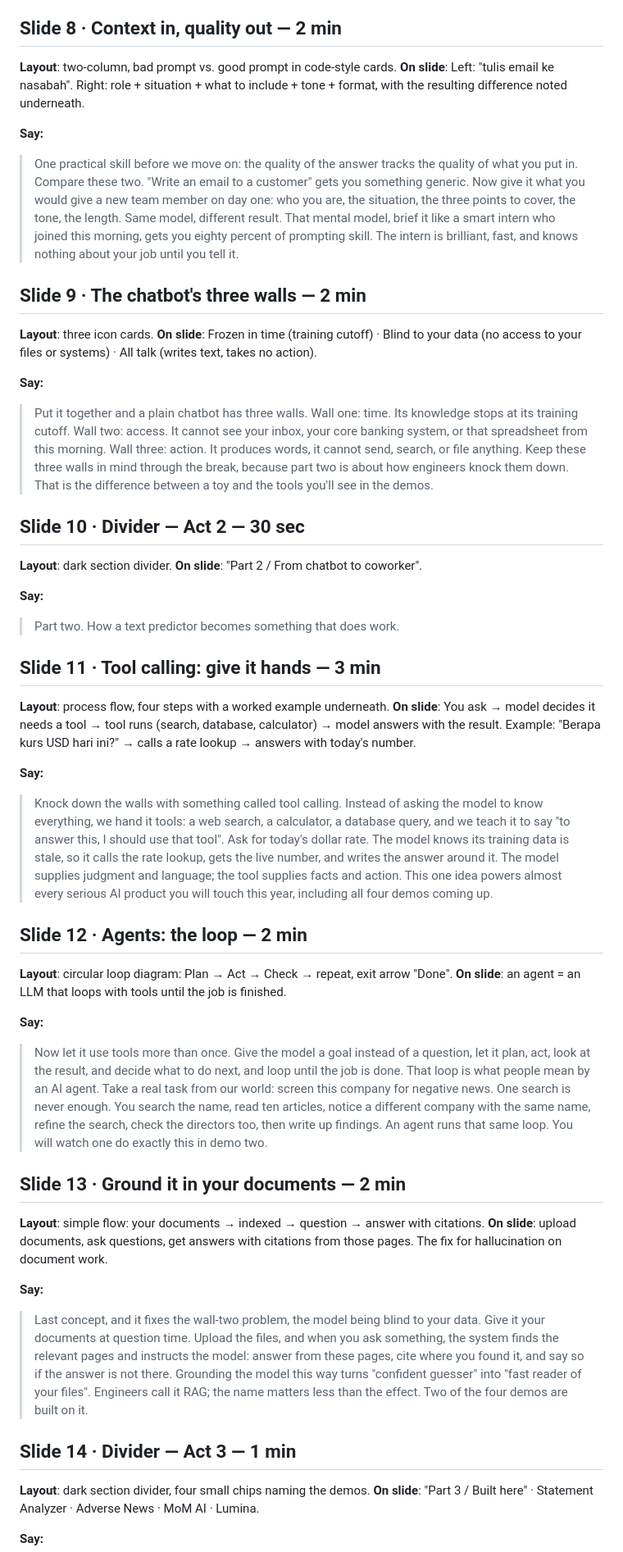
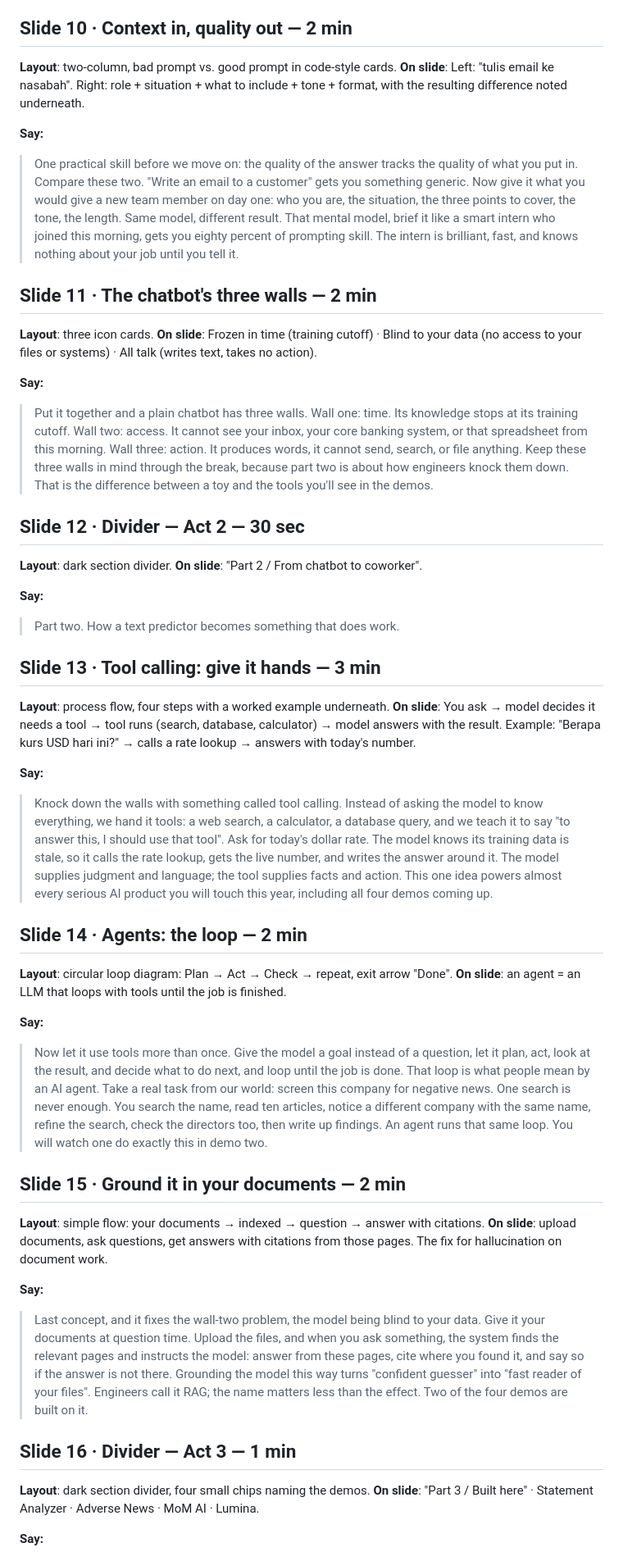
Before and after one commit to bbmazing/learningatlunch, a Markdown page: docs/beyond-the-hype-story.md, the part around one of its changes. Shown at 82% size. Drawn GitHub-style.

```diff
--- a/docs/beyond-the-hype-story.md
+++ b/docs/beyond-the-hype-story.md
@@ -204,7 +203,7 @@ invents details with full confidence (hallucination).
 > looks like. Remember the rule from that: treat every fact it gives you
 > as a draft to verify, in banking above all.
 
-## Slide 8 · Context in, quality out — 2 min
+## Slide 10 · Context in, quality out — 2 min
 
 **Layout**: two-column, bad prompt vs. good prompt in code-style cards.
 **On slide**: Left: "tulis email ke nasabah". Right: role + situation +
@@ -222,7 +221,7 @@ underneath.
 > you eighty percent of prompting skill. The intern is brilliant, fast,
 > and knows nothing about your job until you tell it.
 
-## Slide 9 · The chatbot's three walls — 2 min
+## Slide 11 · The chatbot's three walls — 2 min
 
 **Layout**: three icon cards.
 **On slide**: Frozen in time (training cutoff) · Blind to your data (no
@@ -239,7 +238,7 @@ action).
 > because part two is about how engineers knock them down. That is the
 > difference between a toy and the tools you'll see in the demos.
 
-## Slide 10 · Divider — Act 2 — 30 sec
+## Slide 12 · Divider — Act 2 — 30 sec
 
 **Layout**: dark section divider.
 **On slide**: "Part 2 / From chatbot to coworker".
@@ -248,7 +247,7 @@ action).
 
 > Part two. How a text predictor becomes something that does work.
 
-## Slide 11 · Tool calling: give it hands — 3 min
+## Slide 13 · Tool calling: give it hands — 3 min
 
 **Layout**: process flow, four steps with a worked example underneath.
 **On slide**: You ask → model decides it needs a tool → tool runs (search,
@@ -267,7 +266,7 @@ kurs USD hari ini?" → calls a rate lookup → answers with today's number.
 > almost every serious AI product you will touch this year, including all
 > four demos coming up.
 
-## Slide 12 · Agents: the loop — 2 min
+## Slide 14 · Agents: the loop — 2 min
 
 **Layout**: circular loop diagram: Plan → Act → Check → repeat, exit
 arrow "Done".
@@ -285,7 +284,7 @@ finished.
 > search, check the directors too, then write up findings. An agent runs
 > that same loop. You will watch one do exactly this in demo two.
 
-## Slide 13 · Ground it in your documents — 2 min
+## Slide 15 · Ground it in your documents — 2 min
 
 **Layout**: simple flow: your documents → indexed → question → answer with
 citations.
@@ -303,7 +302,7 @@ from those pages. The fix for hallucination on document work.
 > call it RAG; the name matters less than the effect. Two of the four
 > demos are built on it.
 
-## Slide 14 · Divider — Act 3 — 1 min
+## Slide 16 · Divider — Act 3 — 1 min
 
 **Layout**: dark section divider, four small chips naming the demos.
 **On slide**: "Part 3 / Built here" · Statement Analyzer · Adverse News ·
```
Also changed, not shown: other parts of docs/beyond-the-hype-story.md (+29 -30 lines).
